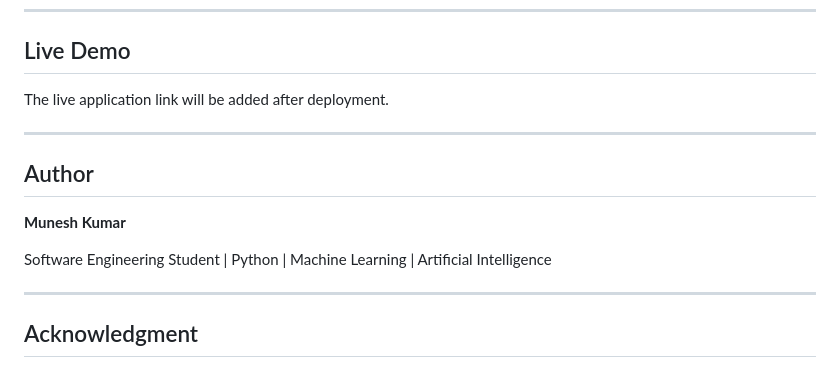
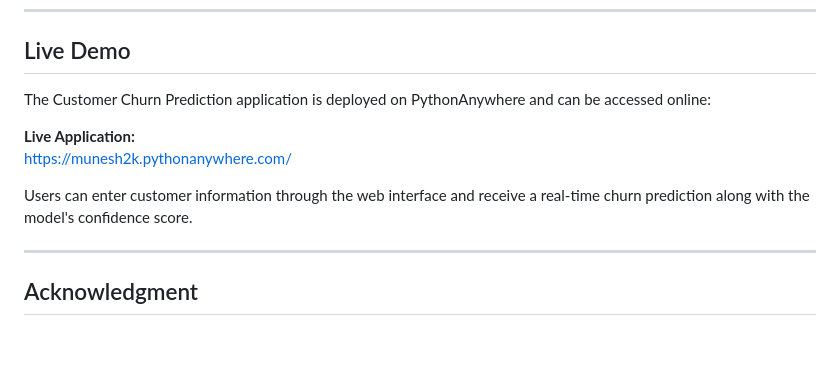
Before and after one commit to muneshkumar-sh/Customer-Churn-Prediction, a Markdown page: README.md, the part around the change. GitHub-like rendering; blank space fills up the shorter version.

```diff
--- a/README.md
+++ b/README.md
@@ -337,15 +337,12 @@ Possible improvements to the project include:
 
 ## Live Demo
 
-The live application link will be added after deployment.
+The Customer Churn Prediction application is deployed on PythonAnywhere and can be accessed online:
 
----
+**Live Application:**
+https://munesh2k.pythonanywhere.com/
 
-## Author
-
-**Munesh Kumar**
-
-Software Engineering Student | Python | Machine Learning | Artificial Intelligence
+Users can enter customer information through the web interface and receive a real-time churn prediction along with the model's confidence score.
 
 ---
 
```
